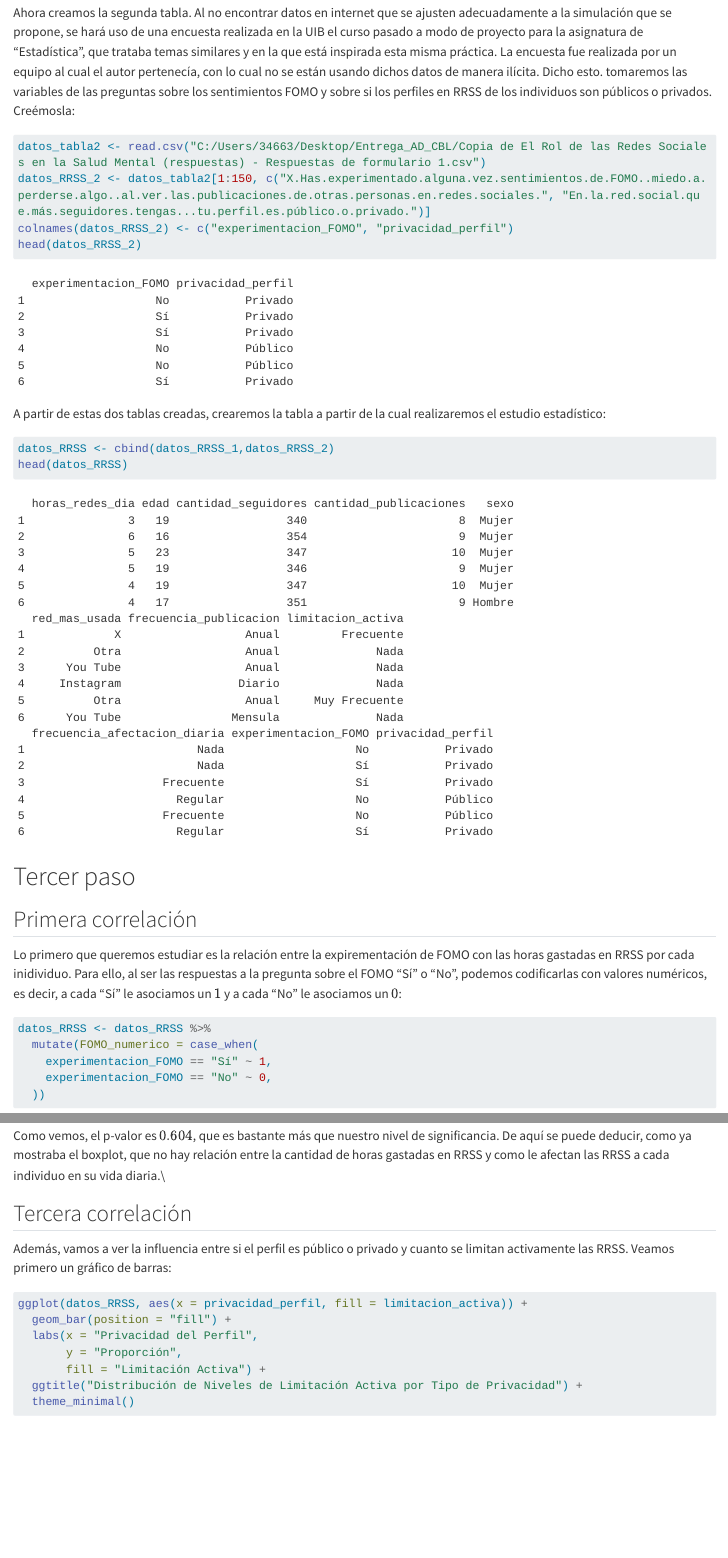
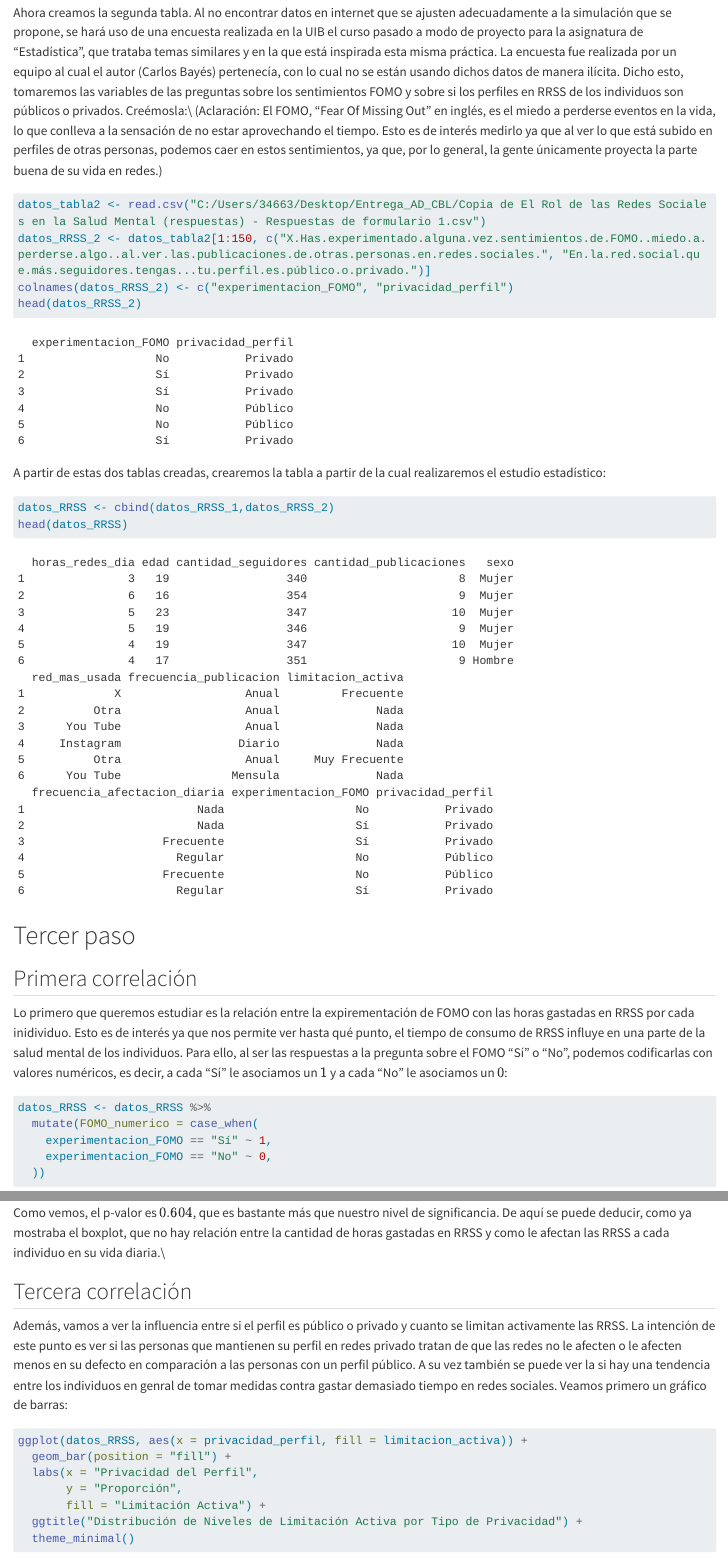
Before and after one commit to CarlosBayes/Entrega_AD_CBL, a Quarto document (Entrega_AD_CBL.qmd): the page in a window 1100 px wide, from 1960 px down, and a second part further down, joined at a grey line. Rendered offline with R 4.5, knitr and Pandoc in place of Quarto, with nearby package versions; long lines of code are wrapped.

Commit message:
Ampliación de las explicaciones y corrección de  algunos errores de redacción

````diff
--- a/Entrega_AD_CBL.qmd
+++ b/Entrega_AD_CBL.qmd
@@ -48,7 +48,8 @@ datos_RRSS_1 <- data.frame(
 head(datos_RRSS_1)
 ```
 
-Ahora creamos la segunda tabla. Al no encontrar datos en internet que se ajusten adecuadamente a la simulación que se propone, se hará uso de una encuesta realizada en la UIB el curso pasado a modo de proyecto para la asignatura de "Estadística", que trataba temas similares y en la que está inspirada esta misma práctica. La encuesta fue realizada por un equipo al cual el autor pertenecía, con lo cual no se están usando dichos datos de manera ilícita. Dicho esto. tomaremos las variables de las preguntas sobre los sentimientos FOMO y sobre si los perfiles en RRSS de los individuos son públicos o privados. Creémosla:
+Ahora creamos la segunda tabla. Al no encontrar datos en internet que se ajusten adecuadamente a la simulación que se propone, se hará uso de una encuesta realizada en la UIB el curso pasado a modo de proyecto para la asignatura de "Estadística", que trataba temas similares y en la que está inspirada esta misma práctica. La encuesta fue realizada por un equipo al cual el autor (Carlos Bayés) pertenecía, con lo cual no se están usando dichos datos de manera ilícita. Dicho esto, tomaremos las variables de las preguntas sobre los sentimientos FOMO y sobre si los perfiles en RRSS de los individuos son públicos o privados. Creémosla:\\
+(Aclaración: El FOMO, "Fear Of Missing Out" en inglés, es el miedo a perderse eventos en la vida, lo que conlleva a la sensación de no estar aprovechando el tiempo. Esto es de interés medirlo ya que al ver lo que está subido en perfiles de otras personas, podemos caer en estos sentimientos, ya que, por lo general, la gente únicamente proyecta la parte buena de su vida en redes.)
 ```{r}
 datos_tabla2 <- read.csv("C:/Users/34663/Desktop/Entrega_AD_CBL/Copia de El Rol de las Redes Sociales en la Salud Mental (respuestas) - Respuestas de formulario 1.csv")
 datos_RRSS_2 <- datos_tabla2[1:150, c("X.Has.experimentado.alguna.vez.sentimientos.de.FOMO..miedo.a.perderse.algo..al.ver.las.publicaciones.de.otras.personas.en.redes.sociales.", "En.la.red.social.que.más.seguidores.tengas...tu.perfil.es.público.o.privado.")]
@@ -64,7 +65,7 @@ head(datos_RRSS)
 # Tercer paso
 
 ## Primera correlación
-Lo primero que queremos estudiar es la relación entre la expirementación de FOMO con las horas gastadas en RRSS por cada inidividuo. Para ello, al ser las respuestas a la pregunta sobre el FOMO "Sí" o "No", podemos codificarlas con valores numéricos, es decir, a cada "Sí" le asociamos un $1$ y a cada "No" le asociamos un $0$:
+Lo primero que queremos estudiar es la relación entre la expirementación de FOMO con las horas gastadas en RRSS por cada inidividuo. Esto es de interés ya que nos permite ver hasta qué punto, el tiempo de consumo de RRSS influye en una parte de la salud mental de los individuos. Para ello, al ser las respuestas a la pregunta sobre el FOMO "Sí" o "No", podemos codificarlas con valores numéricos, es decir, a cada "Sí" le asociamos un $1$ y a cada "No" le asociamos un $0$:
 ```{r}
 datos_RRSS <- datos_RRSS %>%
   mutate(FOMO_numerico = case_when(
@@ -95,7 +96,7 @@ summary(anova1)
 Como vemos, el p-valor es $0.604$, que es bastante más que nuestro nivel de significancia. De aquí se puede deducir, como ya mostraba el boxplot, que no hay relación entre la cantidad de horas gastadas en RRSS y como le afectan las RRSS a cada individuo en su vida diaria.\\
 
 ## Tercera correlación
-Además, vamos a ver la influencia entre si el perfil es público o privado y cuanto se limitan activamente las RRSS. Veamos primero un gráfico de barras:
+Además, vamos a ver la influencia entre si el perfil es público o privado y cuanto se limitan activamente las RRSS. La intención de este punto es ver si las personas que mantienen su perfil en redes privado tratan de que las redes no le afecten o le afecten menos en su defecto en comparación a las personas con un perfil público. A su vez también se puede ver la si hay una tendencia entre los individuos en genral de tomar medidas contra gastar demasiado tiempo en redes sociales. Veamos primero un gráfico de barras:
 ```{r}
 ggplot(datos_RRSS, aes(x = privacidad_perfil, fill = limitacion_activa)) +
   geom_bar(position = "fill") +
````
Also changed, not shown: Entrega_AD_CBL.qmd (6 more changed lines).
